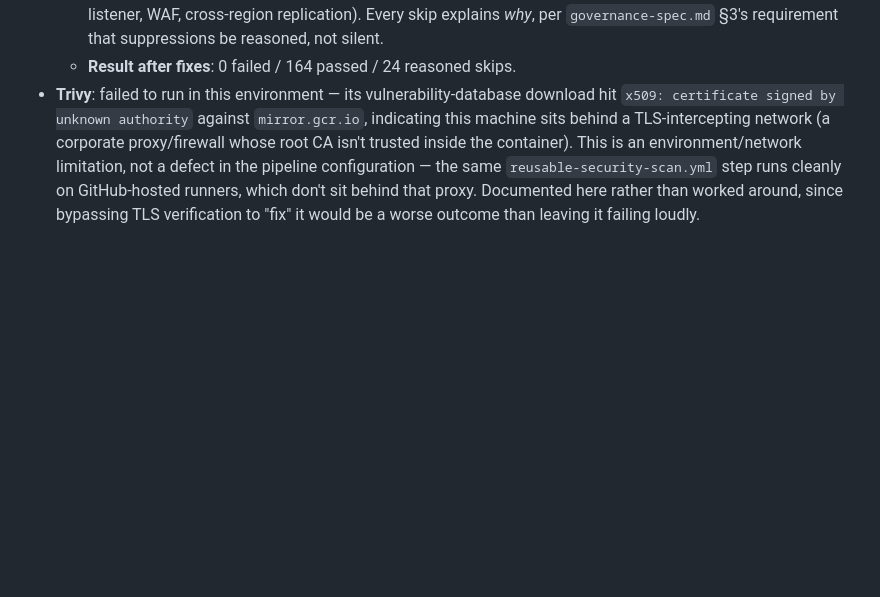
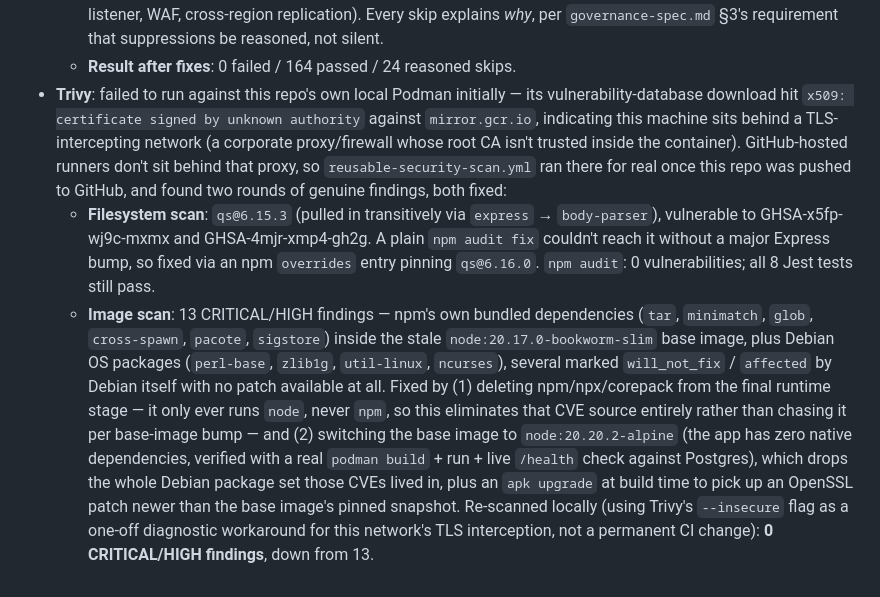
Before and after one commit to Dsamarareddy/capstone-project, a Markdown page: docs/engineering-decisions/ADR-0004-security-and-governance-tooling.md, the part around the change. Rendered like a GitHub page; blank space fills up the shorter version.

```diff
--- a/docs/engineering-decisions/ADR-0004-security-and-governance-tooling.md
+++ b/docs/engineering-decisions/ADR-0004-security-and-governance-tooling.md
@@ -71,10 +71,24 @@ with zero additional opt-in burden on application teams.
     (HTTPS listener, WAF, cross-region replication). Every skip explains *why*, per `governance-spec.md` §3's
     requirement that suppressions be reasoned, not silent.
   - **Result after fixes**: 0 failed / 164 passed / 24 reasoned skips.
-- **Trivy**: failed to run in this environment — its vulnerability-database download hit
-  `x509: certificate signed by unknown authority` against `mirror.gcr.io`, indicating this machine sits
-  behind a TLS-intercepting network (a corporate proxy/firewall whose root CA isn't trusted inside the
-  container). This is an environment/network limitation, not a defect in the pipeline configuration — the
-  same `reusable-security-scan.yml` step runs cleanly on GitHub-hosted runners, which don't sit behind that
-  proxy. Documented here rather than worked around, since bypassing TLS verification to "fix" it would be a
-  worse outcome than leaving it failing loudly.
+- **Trivy**: failed to run against this repo's own local Podman initially — its vulnerability-database
+  download hit `x509: certificate signed by unknown authority` against `mirror.gcr.io`, indicating this
+  machine sits behind a TLS-intercepting network (a corporate proxy/firewall whose root CA isn't trusted
+  inside the container). GitHub-hosted runners don't sit behind that proxy, so `reusable-security-scan.yml`
+  ran there for real once this repo was pushed to GitHub, and found two rounds of genuine findings, both
+  fixed:
+  - **Filesystem scan**: `qs@6.15.3` (pulled in transitively via `express` → `body-parser`), vulnerable to
+    GHSA-x5fp-wj9c-mxmx and GHSA-4mjr-xmp4-gh2g. A plain `npm audit fix` couldn't reach it without a major
+    Express bump, so fixed via an npm `overrides` entry pinning `qs@6.16.0`. `npm audit`: 0 vulnerabilities;
+    all 8 Jest tests still pass.
+  - **Image scan**: 13 CRITICAL/HIGH findings — npm's own bundled dependencies (`tar`, `minimatch`, `glob`,
+    `cross-spawn`, `pacote`, `sigstore`) inside the stale `node:20.17.0-bookworm-slim` base image, plus
+    Debian OS packages (`perl-base`, `zlib1g`, `util-linux`, `ncurses`), several marked `will_not_fix` /
+    `affected` by Debian itself with no patch available at all. Fixed by (1) deleting npm/npx/corepack from
+    the final runtime stage — it only ever runs `node`, never `npm`, so this eliminates that CVE source
+    entirely rather than chasing it per base-image bump — and (2) switching the base image to
+    `node:20.20.2-alpine` (the app has zero native dependencies, verified with a real `podman build` + run +
+    live `/health` check against Postgres), which drops the whole Debian package set those CVEs lived in,
+    plus an `apk upgrade` at build time to pick up an OpenSSL patch newer than the base image's pinned
+    snapshot. Re-scanned locally (using Trivy's `--insecure` flag as a one-off diagnostic workaround for this
+    network's TLS interception, not a permanent CI change): **0 CRITICAL/HIGH findings**, down from 13.
```
Also changed, not shown: README.md (+9 -5 lines).
